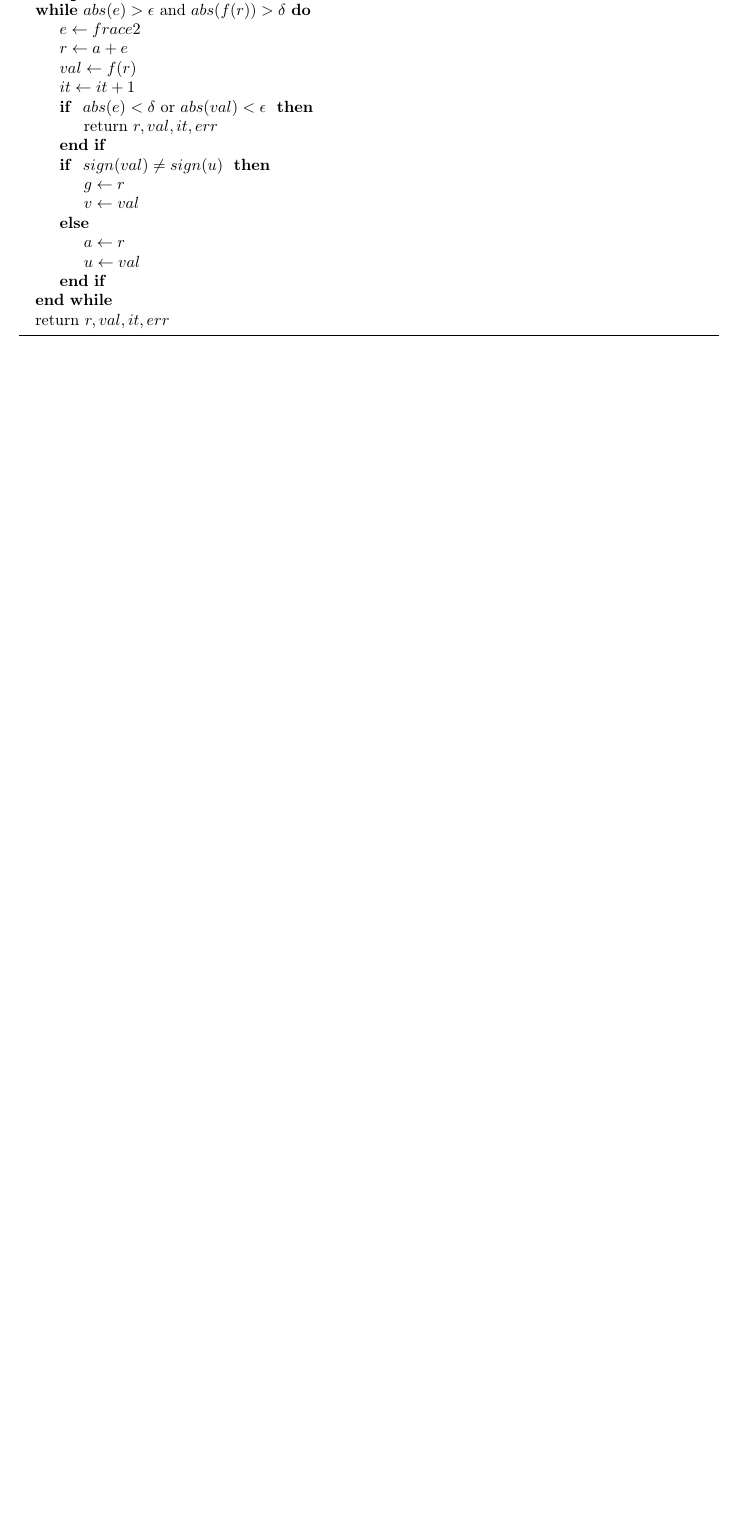
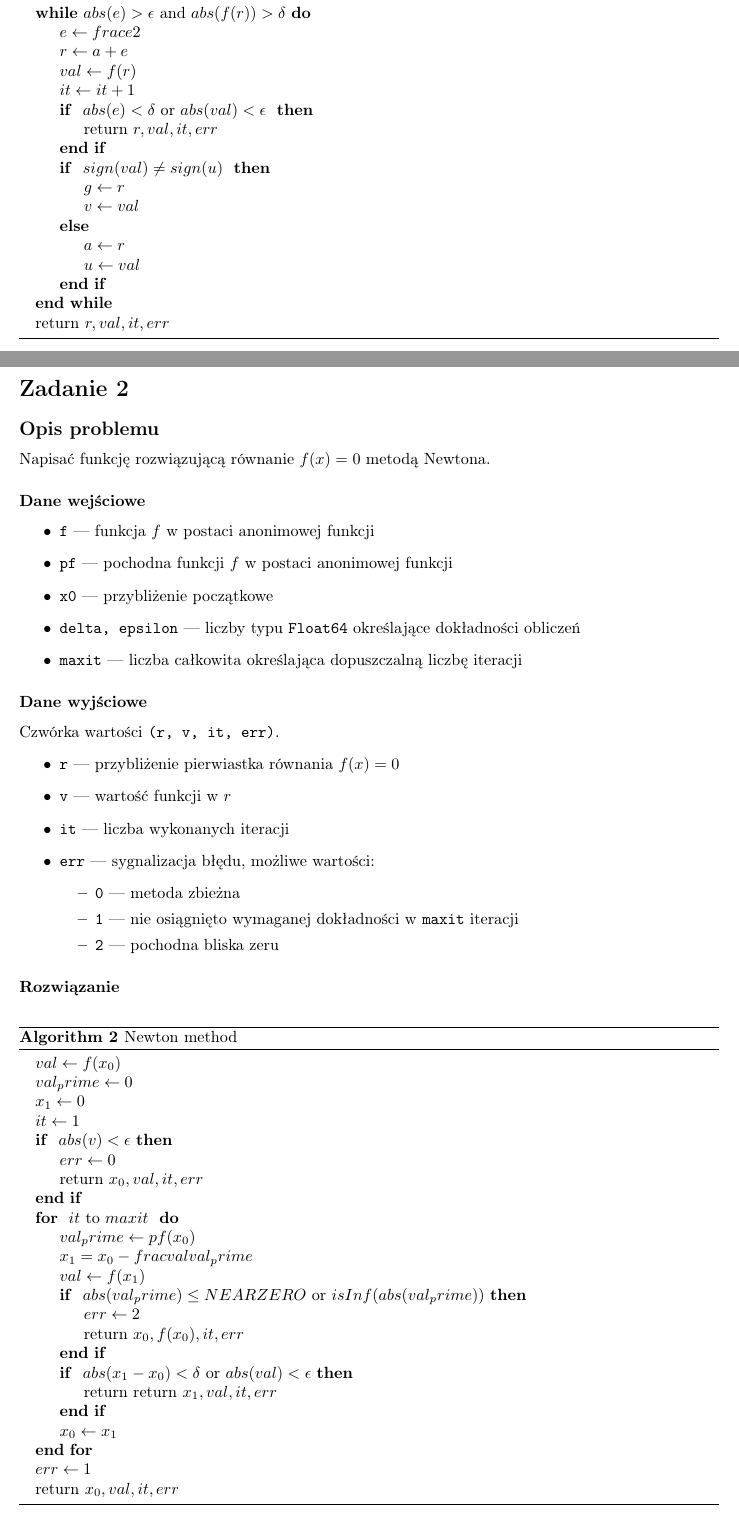
Before and after one commit to szjaniak1/ON, a LaTeX document (Lista3/sprawozdanie.tex): part of the page before the commit and two parts of pages 1 and 2 of 2 after it, the two joined at a grey line, cut so that both start at the same text, the shorter picture padded with empty space. Compiled offline with pdfLaTeX.

Commit message:
ex2 in report done

```diff
--- a/Lista3/sprawozdanie.tex
+++ b/Lista3/sprawozdanie.tex
@@ -8,8 +8,6 @@
 \usepackage{float}
 \usepackage{graphicx}
 \usepackage{subcaption}
-
-\def\v{0.47}
 
 \title{%
 	Obliczenia naukowe \\
@@ -58,4 +54,3 @@
-        \State $r \gets \frac{1}{2} * (a + b)$
         \While{$abs(e) > \epsilon$ and $abs(f(r)) > \delta$}
         	\State $e \gets frac{e}{2}$
         	\State $r \gets a + e$
@@ -78,4 +73,63 @@
     \end{algorithmic}
     \end{algorithm}
 
+\section*{Zadanie 2}
+\subsection*{Opis problemu}
+	Napisać funkcję rozwiązującą równanie $f(x) = 0$ metodą Newtona.
+\subsubsection*{Dane wejściowe}
+	\begin{itemize}
+	    \item \texttt{f} — funkcja $f$ w postaci anonimowej funkcji
+	    \item \texttt{pf} — pochodna funkcji $f$ w postaci anonimowej funkcji
+	    \item \texttt{x0} — przybliżenie początkowe
+	    \item \texttt{delta, epsilon} — liczby typu \texttt{Float64} określające dokładności obliczeń
+	    \item \texttt{maxit} — liczba całkowita określająca dopuszczalną liczbę iteracji
+	\end{itemize}
+\subsubsection*{Dane wyjściowe}
+	Czwórka wartości \texttt{(r, v, it, err)}.
+	\begin{itemize}
+	    \item \texttt{r} — przybliżenie pierwiastka równania $f(x) = 0$
+	    \item \texttt{v} — wartość funkcji w $r$
+	    \item \texttt{it} — liczba wykonanych iteracji
+	    \item \texttt{err} — sygnalizacja błędu, możliwe wartości:
+	    \begin{itemize}
+	        \item \texttt{0} — metoda zbieżna
+	        \item \texttt{1} — nie osiągnięto wymaganej dokładności w \texttt{maxit} iteracji
+	        \item \texttt{2} — pochodna bliska zeru
+	    \end{itemize}
+	\end{itemize}
+\subsubsection*{Rozwiązanie}
+	\begin{algorithm}[H]
+	\caption{Newton method}\label{alg}
+	\begin{algorithmic}
+		\State $val \gets f(x_0)$
+        \State $val_prime \gets 0$
+        \State $x_1 \gets 0$
+        \State $it \gets 1$
+        \If{ $abs(v) < \epsilon$}
+        	\State $err \gets 0$
+        	\State return $x_0, val, it, err$
+        \EndIf
+
+        \For{ $it$ to $maxit$ }
+        	\State $val_prime \gets pf(x_0)$
+        	\State $x_1 = x_0 - frac{val}{val_prime}$
+        	\State $val \gets f(x_1)$
+
+        	\If{ $abs(val_prime) \le NEAR ZERO$ or $isInf(abs(val_prime))$}
+        		\State $err \gets 2$
+        		\State return $x_0, f(x_0), it, err$
+        	\EndIf
+
+        	\If{ $abs(x_1 - x_0) < \delta$ or $abs(val) < \epsilon$}
+        		\State return return $x_1, val, it, err$
+        	\EndIf
+
+        	\State $x_0 \gets x_1$
+        \EndFor
+
+        \State $err \gets 1$
+        \State return $x_0, val, it, err$
+    \end{algorithmic}
+    \end{algorithm}
+
 \end{document}
```
Also changed, not shown: Lista3/sprawozdanie.pdf, Lista3/sprawozdanie.tex (14 more changed lines).
